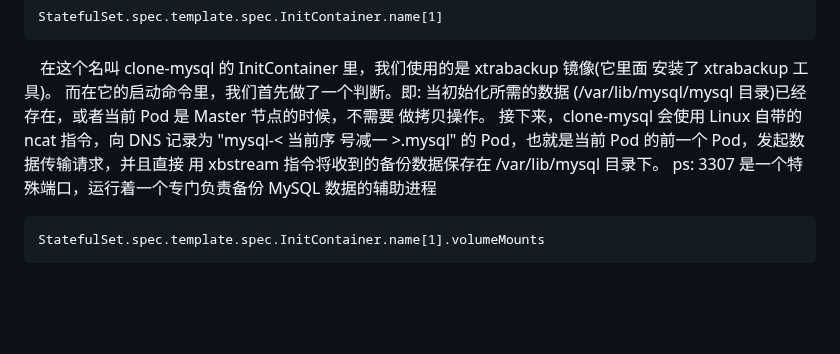
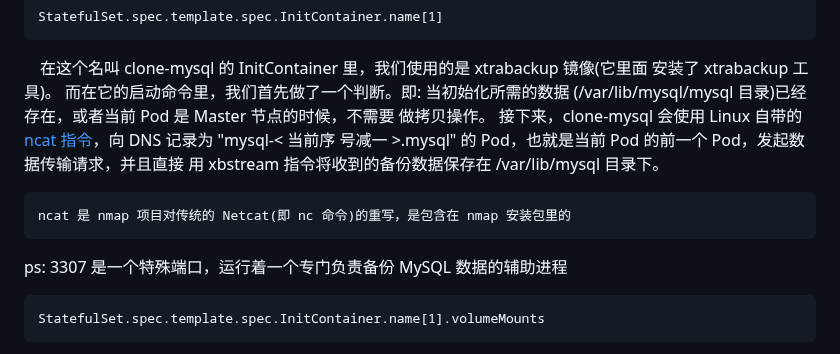
Before and after one commit to ahwhy/myCfgLib, a Markdown page: mysql/Mysql Maser-Slave On K8s.md, the part around the change. GitHub-like rendering; blank space fills up the shorter version.

Commit message:
Mysql 主从 --> 补充 ncat

```diff
--- a/mysql/Mysql Maser-Slave On K8s.md
+++ b/mysql/Mysql Maser-Slave On K8s.md
@@ -243,9 +243,11 @@ Master 节点和 Salve 节点需要能够传输备份文件。为了翻越这座
 
 &emsp;在这个名叫 clone-mysql 的 InitContainer 里，我们使用的是 xtrabackup 镜像(它里面 安装了 xtrabackup 工具)。
 而在它的启动命令里，我们首先做了一个判断。即: 当初始化所需的数据 (/var/lib/mysql/mysql 目录)已经存在，或者当前 Pod 是 Master 节点的时候，不需要 做拷贝操作。
-接下来，clone-mysql 会使用 Linux 自带的 ncat 指令，向 DNS 记录为 "mysql-< 当前序 号减一 >.mysql" 的 Pod，也就是当前 Pod 的前一个 Pod，发起数据传输请求，并且直接 用 xbstream 指令将收到的备份数据保存在 /var/lib/mysql 目录下。
+接下来，clone-mysql 会使用 Linux 自带的 [ncat 指令](https://blog.csdn.net/lyshark_lyshark/article/details/125846809)，向 DNS 记录为 "mysql-< 当前序 号减一 >.mysql" 的 Pod，也就是当前 Pod 的前一个 Pod，发起数据传输请求，并且直接 用 xbstream 指令将收到的备份数据保存在 /var/lib/mysql 目录下。
+
+    ncat 是 nmap 项目对传统的 Netcat(即 nc 命令)的重写，是包含在 nmap 安装包里的
+
 ps: 3307 是一个特殊端口，运行着一个专门负责备份 MySQL 数据的辅助进程
-
 
     StatefulSet.spec.template.spec.InitContainer.name[1].volumeMounts
 
```
